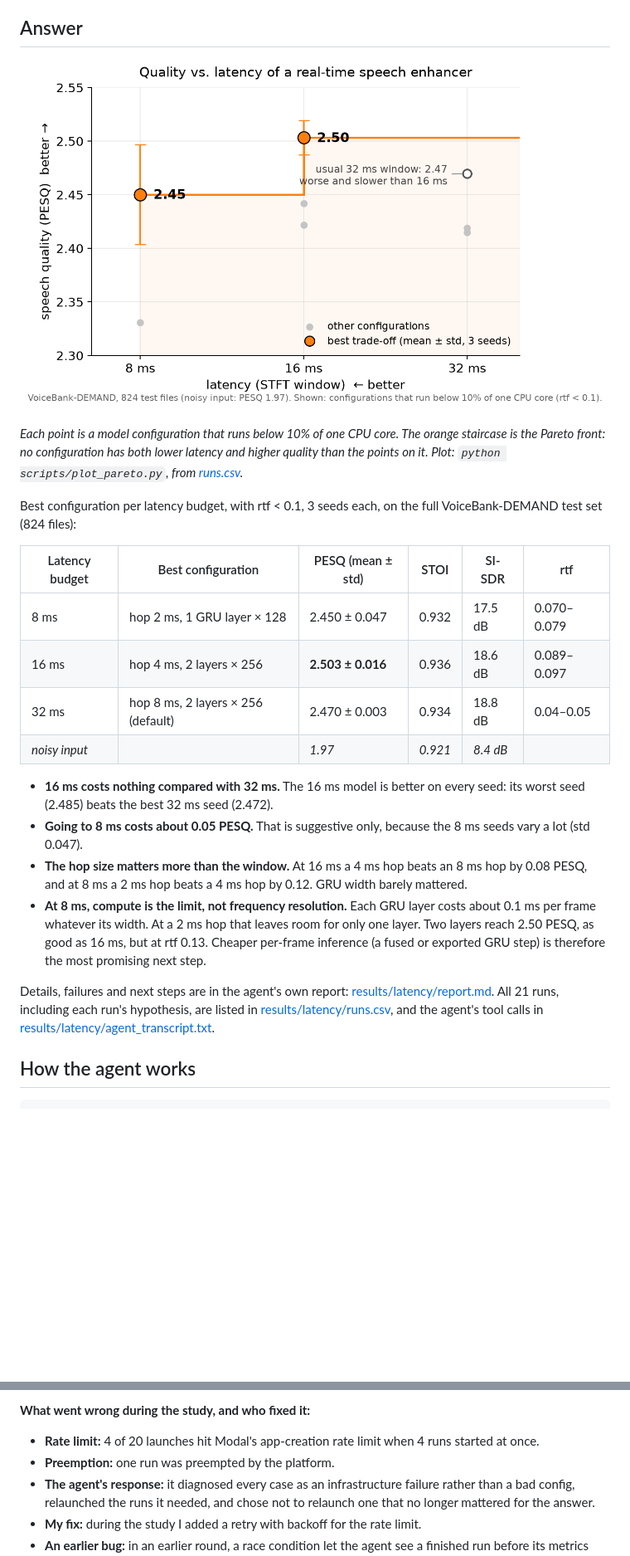
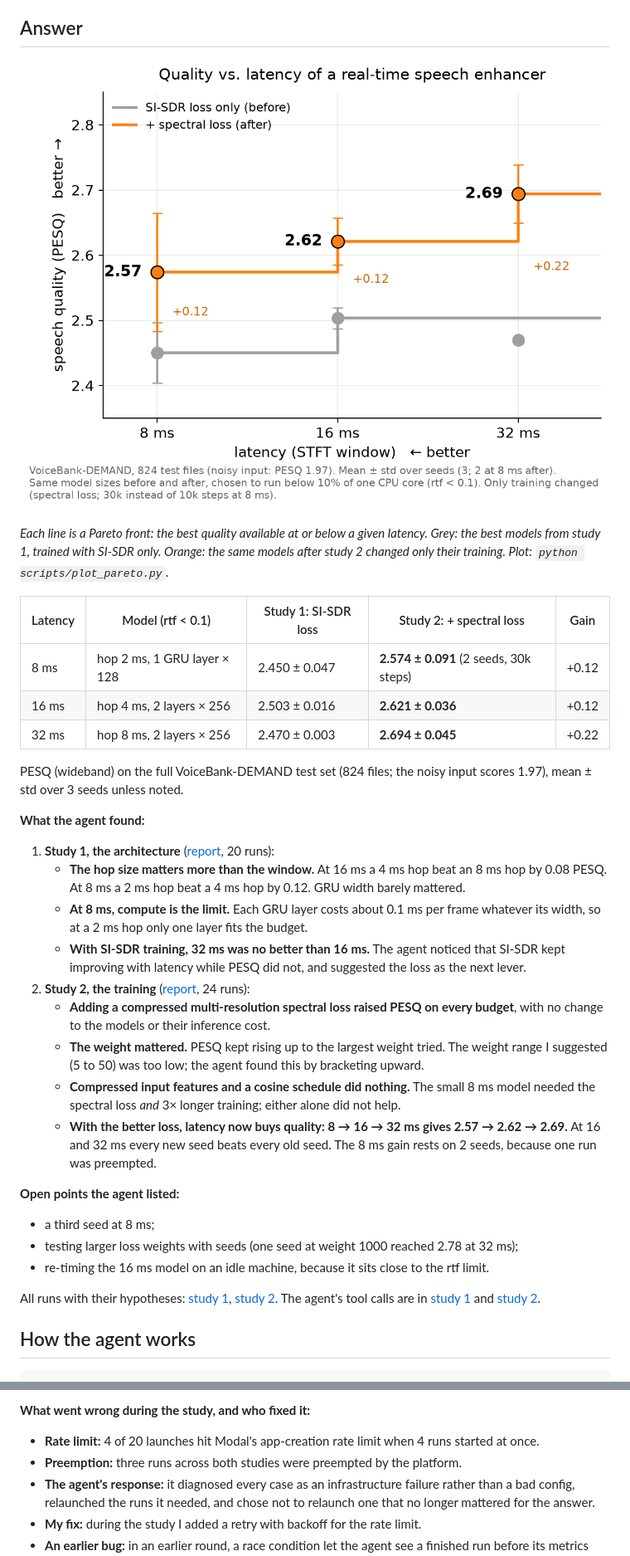
Before and after one commit to HanStaehlin/agentic-audio-lab, a Markdown page: README.md, 2 parts joined by grey strips. Shown at 83% size. GitHub-like rendering; pictures changed too: results/latency/pareto.png (deleted), results/pareto.png (added); blank space fills up the shorter version.

```diff
--- a/README.md
+++ b/README.md
@@ -13,25 +13,36 @@ Shrinking the window lowers latency but also frequency resolution, and smaller h
 
 ## Answer
 
-![Quality vs. latency: Pareto front](results/latency/pareto.png)
+![Quality vs. latency, before and after the training study](results/pareto.png)
 
-*Each point is a model configuration that runs below 10% of one CPU core. The orange staircase is the Pareto front: no configuration has both lower latency and higher quality than the points on it. Plot: `python scripts/plot_pareto.py`, from [runs.csv](results/latency/runs.csv).*
+*Each line is a Pareto front: the best quality available at or below a given latency. Grey: the best models from study 1, trained with SI-SDR only. Orange: the same models after study 2 changed only their training. Plot: `python scripts/plot_pareto.py`.*
 
-Best configuration per latency budget, with rtf < 0.1, 3 seeds each, on the full VoiceBank-DEMAND test set (824 files):
+| Latency | Model (rtf < 0.1) | Study 1: SI-SDR loss | Study 2: + spectral loss | Gain |
+|---|---|---|---|---|
+| 8 ms | hop 2 ms, 1 GRU layer × 128 | 2.450 ± 0.047 | **2.574 ± 0.091** (2 seeds, 30k steps) | +0.12 |
+| 16 ms | hop 4 ms, 2 layers × 256 | 2.503 ± 0.016 | **2.621 ± 0.036** | +0.12 |
+| 32 ms | hop 8 ms, 2 layers × 256 | 2.470 ± 0.003 | **2.694 ± 0.045** | +0.22 |
 
-| Latency budget | Best configuration | PESQ (mean ± std) | STOI | SI-SDR | rtf |
-|---|---|---|---|---|---|
-| 8 ms | hop 2 ms, 1 GRU layer × 128 | 2.450 ± 0.047 | 0.932 | 17.5 dB | 0.070–0.079 |
-| 16 ms | hop 4 ms, 2 layers × 256 | **2.503 ± 0.016** | 0.936 | 18.6 dB | 0.089–0.097 |
-| 32 ms | hop 8 ms, 2 layers × 256 (default) | 2.470 ± 0.003 | 0.934 | 18.8 dB | 0.04–0.05 |
-| *noisy input* | | *1.97* | *0.921* | *8.4 dB* | |
+PESQ (wideband) on the full VoiceBank-DEMAND test set (824 files; the noisy input scores 1.97), mean ± std over 3 seeds unless noted.
 
-- **16 ms costs nothing compared with 32 ms.** The 16 ms model is better on every seed: its worst seed (2.485) beats the best 32 ms seed (2.472).
-- **Going to 8 ms costs about 0.05 PESQ.** That is suggestive only, because the 8 ms seeds vary a lot (std 0.047).
-- **The hop size matters more than the window.** At 16 ms a 4 ms hop beats an 8 ms hop by 0.08 PESQ, and at 8 ms a 2 ms hop beats a 4 ms hop by 0.12. GRU width barely mattered.
-- **At 8 ms, compute is the limit, not frequency resolution.** Each GRU layer costs about 0.1 ms per frame whatever its width. At a 2 ms hop that leaves room for only one layer. Two layers reach 2.50 PESQ, as good as 16 ms, but at rtf 0.13. Cheaper per-frame inference (a fused or exported GRU step) is therefore the most promising next step.
+**What the agent found:**
 
-Details, failures and next steps are in the agent's own report: [results/latency/report.md](results/latency/report.md). All 21 runs, including each run's hypothesis, are listed in [results/latency/runs.csv](results/latency/runs.csv), and the agent's tool calls in [results/latency/agent_transcript.txt](results/latency/agent_transcript.txt).
+1. **Study 1, the architecture** ([report](results/latency/report.md), 20 runs):
+   - **The hop size matters more than the window.** At 16 ms a 4 ms hop beat an 8 ms hop by 0.08 PESQ. At 8 ms a 2 ms hop beat a 4 ms hop by 0.12. GRU width barely mattered.
+   - **At 8 ms, compute is the limit.** Each GRU layer costs about 0.1 ms per frame whatever its width, so at a 2 ms hop only one layer fits the budget.
+   - **With SI-SDR training, 32 ms was no better than 16 ms.** The agent noticed that SI-SDR kept improving with latency while PESQ did not, and suggested the loss as the next lever.
+2. **Study 2, the training** ([report](results/objective/report.md), 24 runs):
+   - **Adding a compressed multi-resolution spectral loss raised PESQ on every budget**, with no change to the models or their inference cost.
+   - **The weight mattered.** PESQ kept rising up to the largest weight tried. The weight range I suggested (5 to 50) was too low; the agent found this by bracketing upward.
+   - **Compressed input features and a cosine schedule did nothing.** The small 8 ms model needed the spectral loss *and* 3× longer training; either alone did not help.
+   - **With the better loss, latency now buys quality: 8 → 16 → 32 ms gives 2.57 → 2.62 → 2.69.** At 16 and 32 ms every new seed beats every old seed. The 8 ms gain rests on 2 seeds, because one run was preempted.
+
+**Open points the agent listed:**
+- a third seed at 8 ms;
+- testing larger loss weights with seeds (one seed at weight 1000 reached 2.78 at 32 ms);
+- re-timing the 16 ms model on an idle machine, because it sits close to the rtf limit.
+
+All runs with their hypotheses: [study 1](results/latency/runs.csv), [study 2](results/objective/runs.csv). The agent's tool calls are in [study 1](results/latency/agent_transcript.txt) and [study 2](results/objective/agent_transcript.txt).
 
 ## How the agent works
 
@@ -58,7 +69,7 @@ you: goal, budget ──► agent (Claude, tool-use loop) ──► tools ──
 
 **What went wrong during the study, and who fixed it:**
 - **Rate limit:** 4 of 20 launches hit Modal's app-creation rate limit when 4 runs started at once.
-- **Preemption:** one run was preempted by the platform.
+- **Preemption:** three runs across both studies were preempted by the platform.
 - **The agent's response:** it diagnosed every case as an infrastructure failure rather than a bad config, relaunched the runs it needed, and chose not to relaunch one that no longer mattered for the answer.
 - **My fix:** during the study I added a retry with backoff for the rate limit.
 - **An earlier bug:** in an earlier round, a race condition let the agent see a finished run before its metrics had arrived. The agent noticed the missing metrics and refused to draw conclusions from that run. I then fixed the race.
```
Also changed, not shown: other parts of README.md (+3 -3 lines), results/objective/report.md (added, +82 -0 lines), results/objective/tradeoff.png (added), 3 other files.
